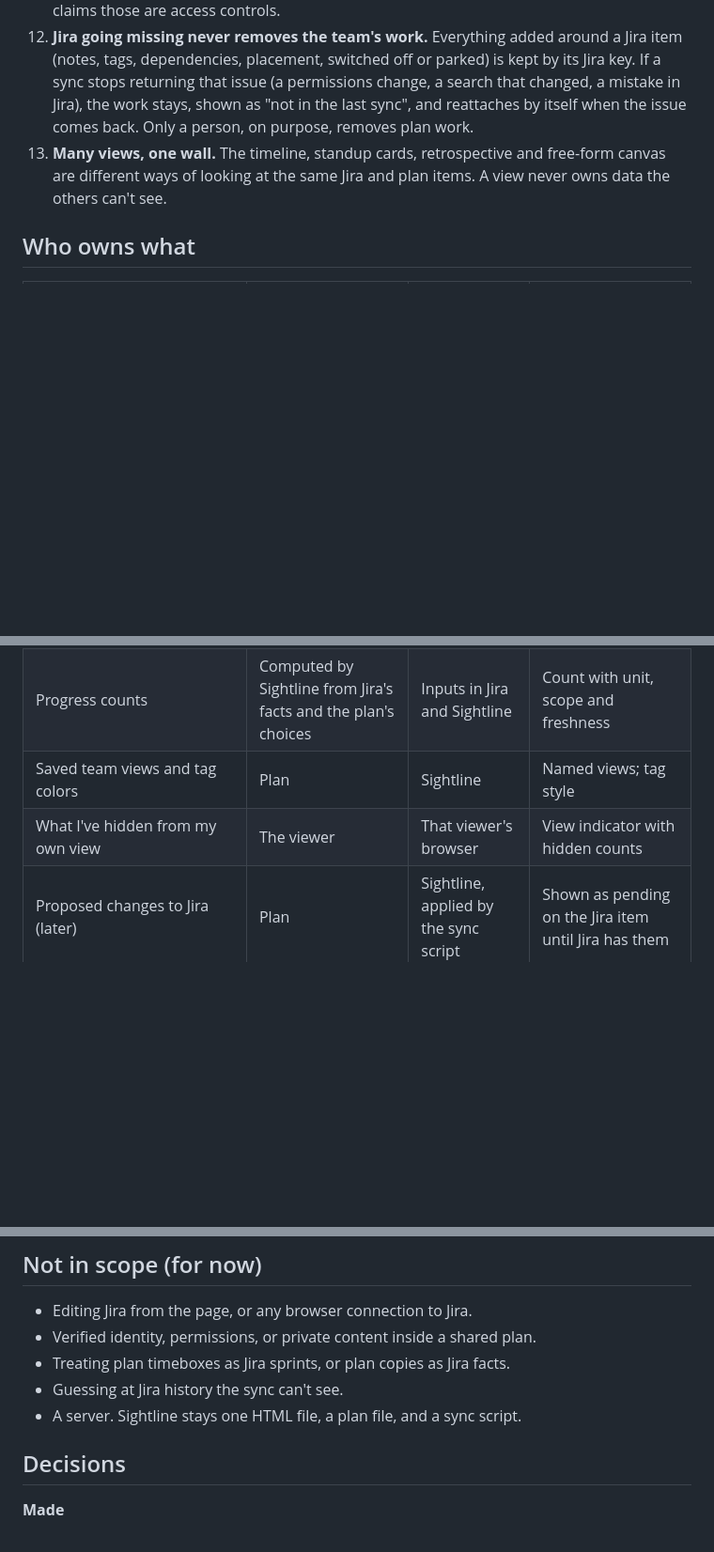
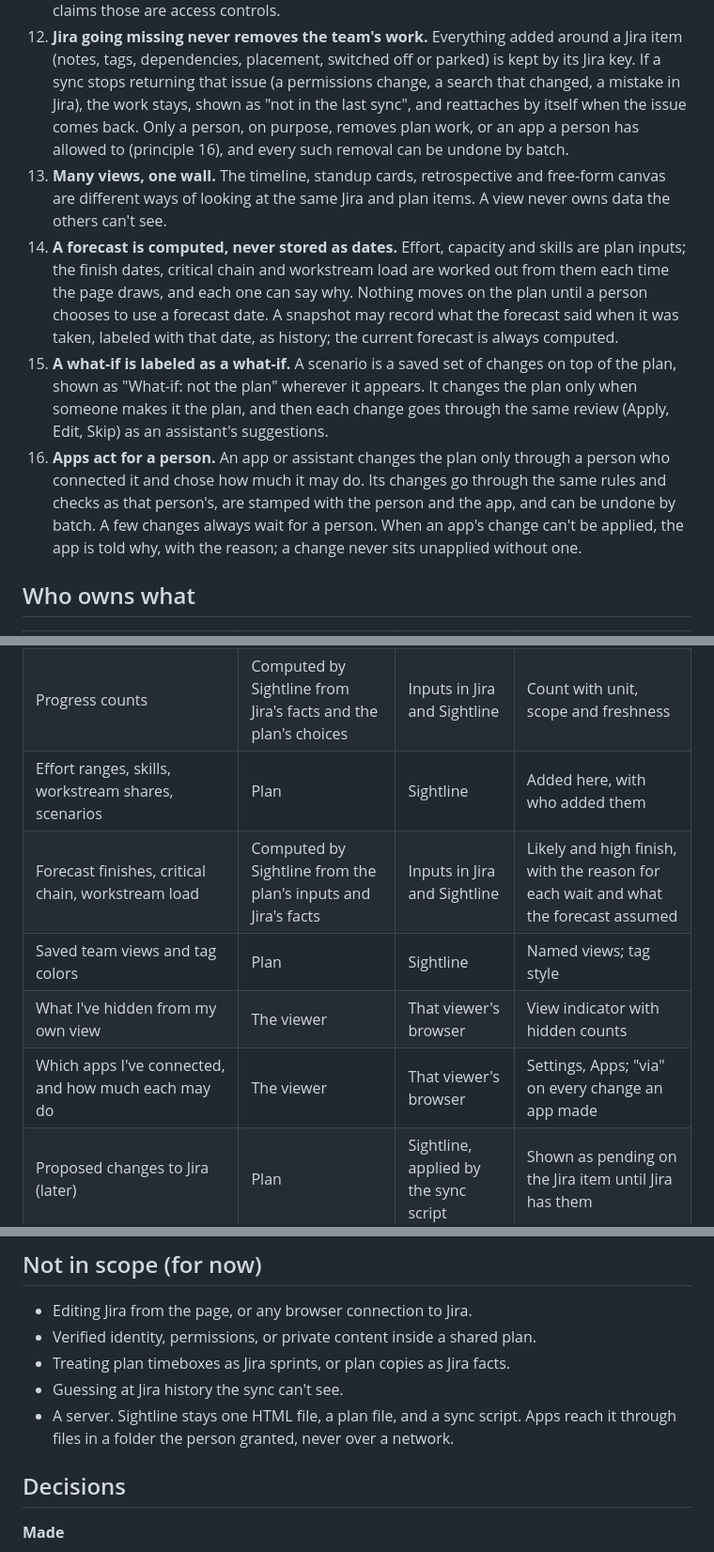
Before and after one commit to troylar/sightline-planner, a Markdown page: vision.md, 3 parts joined by grey strips. Shown at 94% size. Drawn GitHub-style; blank space fills up the shorter version.

Commit message:
docs(vision): forecasts are computed, what-ifs are labeled (#5)
* docs(vision): forecasts are computed, what-ifs are labeled

Adds principles 14 and 15 and two "Who owns what" rows, so the
forecasting and scenarios spec fits the charter before any code.

Co-Authored-By: Claude Opus 5.5 <noreply@anthropic.com>
Claude-Session: https://claude.ai/code/session_0153VBDoKCetPnRAQVhMqDey

* docs(vision): apps act for a person (#6)

Adds principle 16, extends principle 12 so a removal can come from an
app a person allowed and is undoable by batch, adds the connected-apps
row to "Who owns what", and states that apps reach Sightline through
granted folders, never a network. Charter change before the app access
spec's code.


Claude-Session: https://claude.ai/code/session_0153VBDoKCetPnRAQVhMqDey

Co-authored-by: Claude Opus 5.5 <noreply@anthropic.com>

---------

Co-authored-by: Claude Opus 5.5 <noreply@anthropic.com>

```diff
--- a/vision.md
+++ b/vision.md
@@ -69,9 +69,21 @@ Each principle is a test a change can pass or fail.
 12. **Jira going missing never removes the team's work.** Everything added around a Jira item (notes, tags,
     dependencies, placement, switched off or parked) is kept by its Jira key. If a sync stops returning that issue
     (a permissions change, a search that changed, a mistake in Jira), the work stays, shown as "not in the last sync",
-    and reattaches by itself when the issue comes back. Only a person, on purpose, removes plan work.
+    and reattaches by itself when the issue comes back. Only a person, on purpose, removes plan work, or an app a
+    person has allowed to (principle 16), and every such removal can be undone by batch.
 13. **Many views, one wall.** The timeline, standup cards, retrospective and free-form canvas are different ways of
     looking at the same Jira and plan items. A view never owns data the others can't see.
+14. **A forecast is computed, never stored as dates.** Effort, capacity and skills are plan inputs; the finish dates,
+    critical chain and workstream load are worked out from them each time the page draws, and each one can say why.
+    Nothing moves on the plan until a person chooses to use a forecast date. A snapshot may record what the forecast
+    said when it was taken, labeled with that date, as history; the current forecast is always computed.
+15. **A what-if is labeled as a what-if.** A scenario is a saved set of changes on top of the plan, shown as
+    "What-if: not the plan" wherever it appears. It changes the plan only when someone makes it the plan, and then
+    each change goes through the same review (Apply, Edit, Skip) as an assistant's suggestions.
+16. **Apps act for a person.** An app or assistant changes the plan only through a person who connected it and chose
+    how much it may do. Its changes go through the same rules and checks as that person's, are stamped with the
+    person and the app, and can be undone by batch. A few changes always wait for a person. When an app's change
+    can't be applied, the app is told why, with the reason; a change never sits unapplied without one.
 
 ## Who owns what
 
@@ -87,8 +99,11 @@ Each principle is a test a change can pass or fail.
 | Plan items: initiatives, tasks, milestones, gates, meetings, notes, process blocks, plan timeboxes | Plan | Sightline | "Added here", with who added them |
 | A short chart label or lead for a Jira item | Plan | Sightline | Labeled as the plan's, next to Jira's title |
 | Progress counts | Computed by Sightline from Jira's facts and the plan's choices | Inputs in Jira and Sightline | Count with unit, scope and freshness |
+| Effort ranges, skills, workstream shares, scenarios | Plan | Sightline | Added here, with who added them |
+| Forecast finishes, critical chain, workstream load | Computed by Sightline from the plan's inputs and Jira's facts | Inputs in Jira and Sightline | Likely and high finish, with the reason for each wait and what the forecast assumed |
 | Saved team views and tag colors | Plan | Sightline | Named views; tag style |
 | What I've hidden from my own view | The viewer | That viewer's browser | View indicator with hidden counts |
+| Which apps I've connected, and how much each may do | The viewer | That viewer's browser | Settings, Apps; "via" on every change an app made |
 | Proposed changes to Jira (later) | Plan | Sightline, applied by the sync script | Shown as pending on the Jira item until Jira has them |
 
 ## People on the wall
@@ -142,7 +157,8 @@ authorization; the token holder decides.
 - Verified identity, permissions, or private content inside a shared plan.
 - Treating plan timeboxes as Jira sprints, or plan copies as Jira facts.
 - Guessing at Jira history the sync can't see.
-- A server. Sightline stays one HTML file, a plan file, and a sync script.
+- A server. Sightline stays one HTML file, a plan file, and a sync script. Apps reach it through files in a folder
+  the person granted, never over a network.
 
 ## Decisions
 
```
